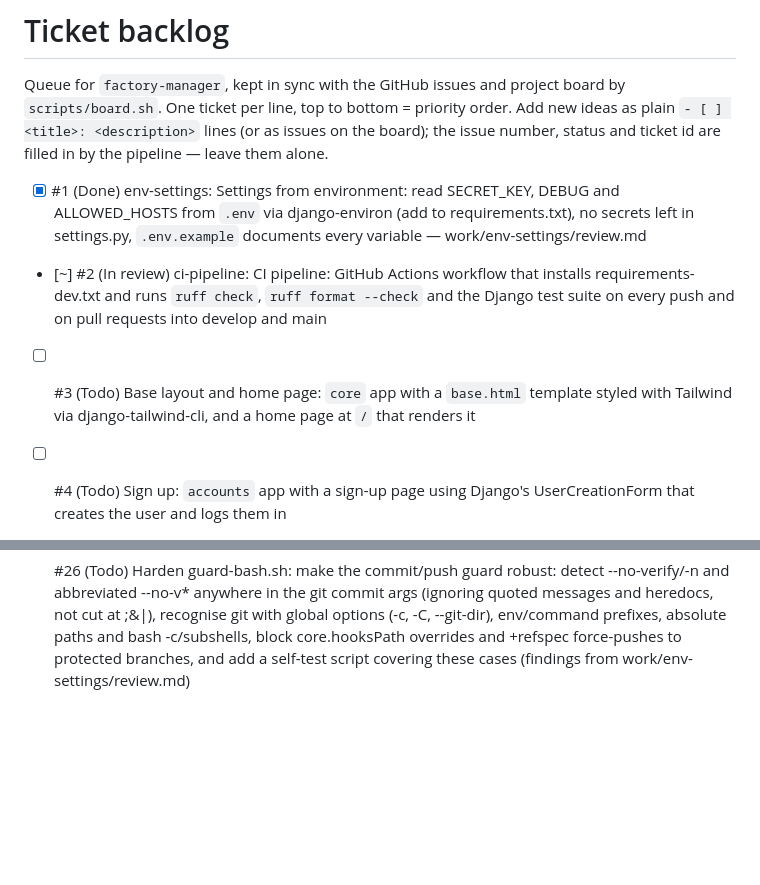
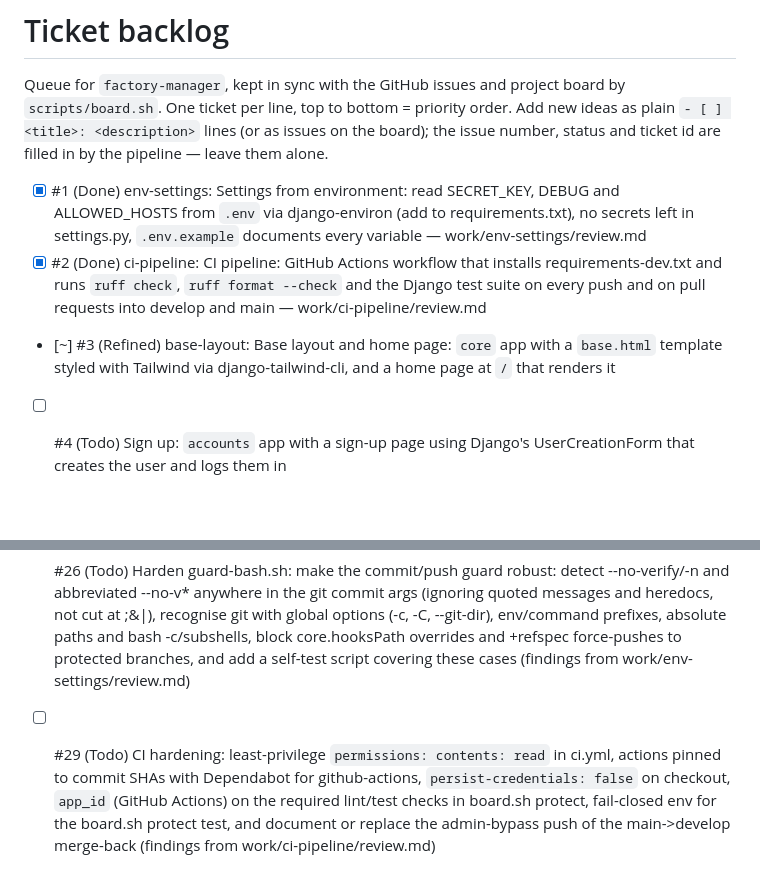
Before and after one commit to SimonNancekievill/learning-companion, a Markdown page: work/backlog.md, 2 parts joined by grey strips. Rendered like a GitHub page; blank space fills up the shorter version.

Commit message:
docs(base-layout): refined ticket
Refs #3

Co-Authored-By: Claude Opus 5.5 <noreply@anthropic.com>

```diff
--- a/work/backlog.md
+++ b/work/backlog.md
@@ -6,8 +6,8 @@ as plain `- [ ] <title>: <description>` lines (or as issues on the board); the i
 number, status and ticket id are filled in by the pipeline — leave them alone.
 
 - [x] #1 (Done) env-settings: Settings from environment: read SECRET_KEY, DEBUG and ALLOWED_HOSTS from `.env` via django-environ (add to requirements.txt), no secrets left in settings.py, `.env.example` documents every variable — work/env-settings/review.md
-- [~] #2 (In review) ci-pipeline: CI pipeline: GitHub Actions workflow that installs requirements-dev.txt and runs `ruff check`, `ruff format --check` and the Django test suite on every push and on pull requests into develop and main
-- [ ] #3 (Todo) Base layout and home page: `core` app with a `base.html` template styled with Tailwind via django-tailwind-cli, and a home page at `/` that renders it
+- [x] #2 (Done) ci-pipeline: CI pipeline: GitHub Actions workflow that installs requirements-dev.txt and runs `ruff check`, `ruff format --check` and the Django test suite on every push and on pull requests into develop and main — work/ci-pipeline/review.md
+- [~] #3 (Refined) base-layout: Base layout and home page: `core` app with a `base.html` template styled with Tailwind via django-tailwind-cli, and a home page at `/` that renders it
 - [ ] #4 (Todo) Sign up: `accounts` app with a sign-up page using Django's UserCreationForm that creates the user and logs them in
 - [ ] #5 (Todo) Log in and log out: Django's built-in auth views; the navigation shows log in / sign up or the username and log out depending on auth state
 - [ ] #6 (Todo) Profile model: linked one-to-one to the user with `name`, `cohort` and a list of `focus_area` tags, created automatically for every new user
@@ -30,3 +30,4 @@ number, status and ticket id are filled in by the pipeline — leave them alone.
 - [ ] #23 (Todo) Dockerfile: Python base image, builds Tailwind CSS, collects static files, serves the app with gunicorn, SQLite database on a mounted volume; `docker build` + `docker run` serves the app
 - [ ] #24 (Todo) Docker image in CI: build the Docker image in the GitHub Actions workflow on pull requests into develop and main
 - [ ] #26 (Todo) Harden guard-bash.sh: make the commit/push guard robust: detect --no-verify/-n and abbreviated --no-v* anywhere in the git commit args (ignoring quoted messages and heredocs, not cut at ;&|), recognise git with global options (-c, -C, --git-dir), env/command prefixes, absolute paths and bash -c/subshells, block core.hooksPath overrides and +refspec force-pushes to protected branches, and add a self-test script covering these cases (findings from work/env-settings/review.md)
+- [ ] #29 (Todo) CI hardening: least-privilege `permissions: contents: read` in ci.yml, actions pinned to commit SHAs with Dependabot for github-actions, `persist-credentials: false` on checkout, `app_id` (GitHub Actions) on the required lint/test checks in board.sh protect, fail-closed env for the board.sh protect test, and document or replace the admin-bypass push of the main->develop merge-back (findings from work/ci-pipeline/review.md)
```
Also changed, not shown: work/base-layout/ticket.md (added, +28 -0 lines).
